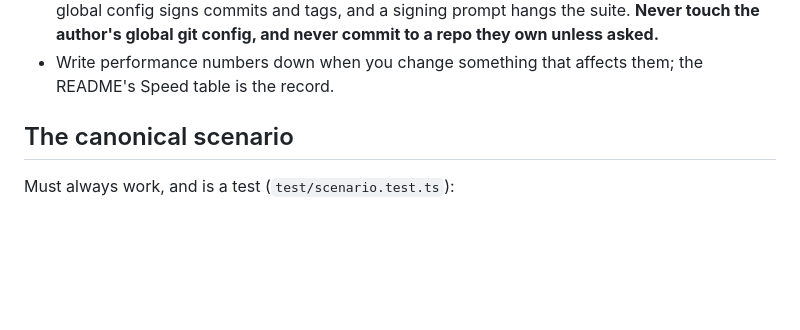
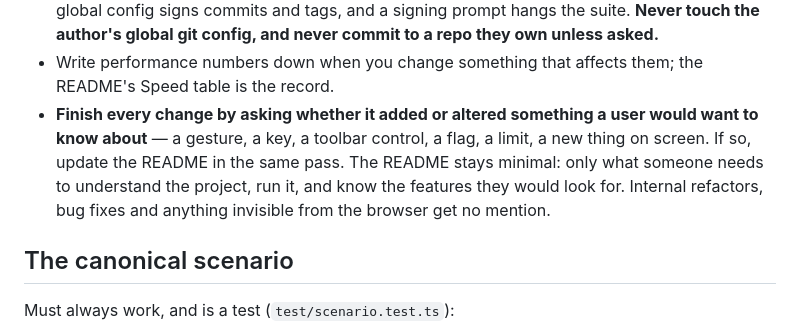
Before and after one commit to ewancoder/gitva, a Markdown page: CLAUDE.md, the part around the change. Drawn GitHub-style; blank space fills up the shorter version.

```diff
--- a/CLAUDE.md
+++ b/CLAUDE.md
@@ -112,6 +112,11 @@ first two things the tutorial teaches.
   author's global git config, and never commit to a repo they own unless asked.**
 - Write performance numbers down when you change something that affects them; the README's
   Speed table is the record.
+- **Finish every change by asking whether it added or altered something a user would want to
+  know about** — a gesture, a key, a toolbar control, a flag, a limit, a new thing on screen.
+  If so, update the README in the same pass. The README stays minimal: only what someone needs
+  to understand the project, run it, and know the features they would look for. Internal
+  refactors, bug fixes and anything invisible from the browser get no mention.
 
 ## The canonical scenario
 
```
Also changed, not shown: README.md (+67 -67 lines).
